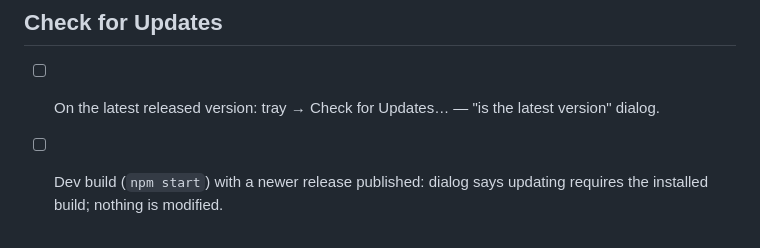
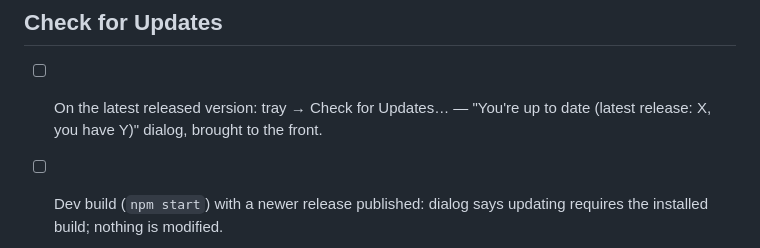
Before and after one commit to bogdandanila/shhh, a Markdown page: docs/manual-smoke-checklist.md, the part around the change. GitHub-like rendering.

Commit message:
docs: align dialog wording in smoke checklist and spec with implementation
Co-Authored-By: Claude Fable 5 <noreply@anthropic.com>

```diff
--- a/docs/manual-smoke-checklist.md
+++ b/docs/manual-smoke-checklist.md
@@ -26,7 +26,7 @@ Run on a real Mac before tagging a release. Items 1–6 are also the Task 15 ver
 
 ## Check for Updates
 
-- [ ] On the latest released version: tray → Check for Updates… — "is the latest version" dialog.
+- [ ] On the latest released version: tray → Check for Updates… — "You're up to date (latest release: X, you have Y)" dialog, brought to the front.
 - [ ] Dev build (`npm start`) with a newer release published: dialog says updating requires the installed build; nothing is modified.
 - [ ] Installed build with a newer release published: Install and Relaunch downloads, swaps `/Applications/shhh.app`, relaunches on the new version (Setup may reopen for the Accessibility re-grant — expected with ad-hoc signing).
 - [ ] Double-click Check for Updates… rapidly — only one dialog appears (reentrancy guard).
```
Also changed, not shown: 1 other file.
